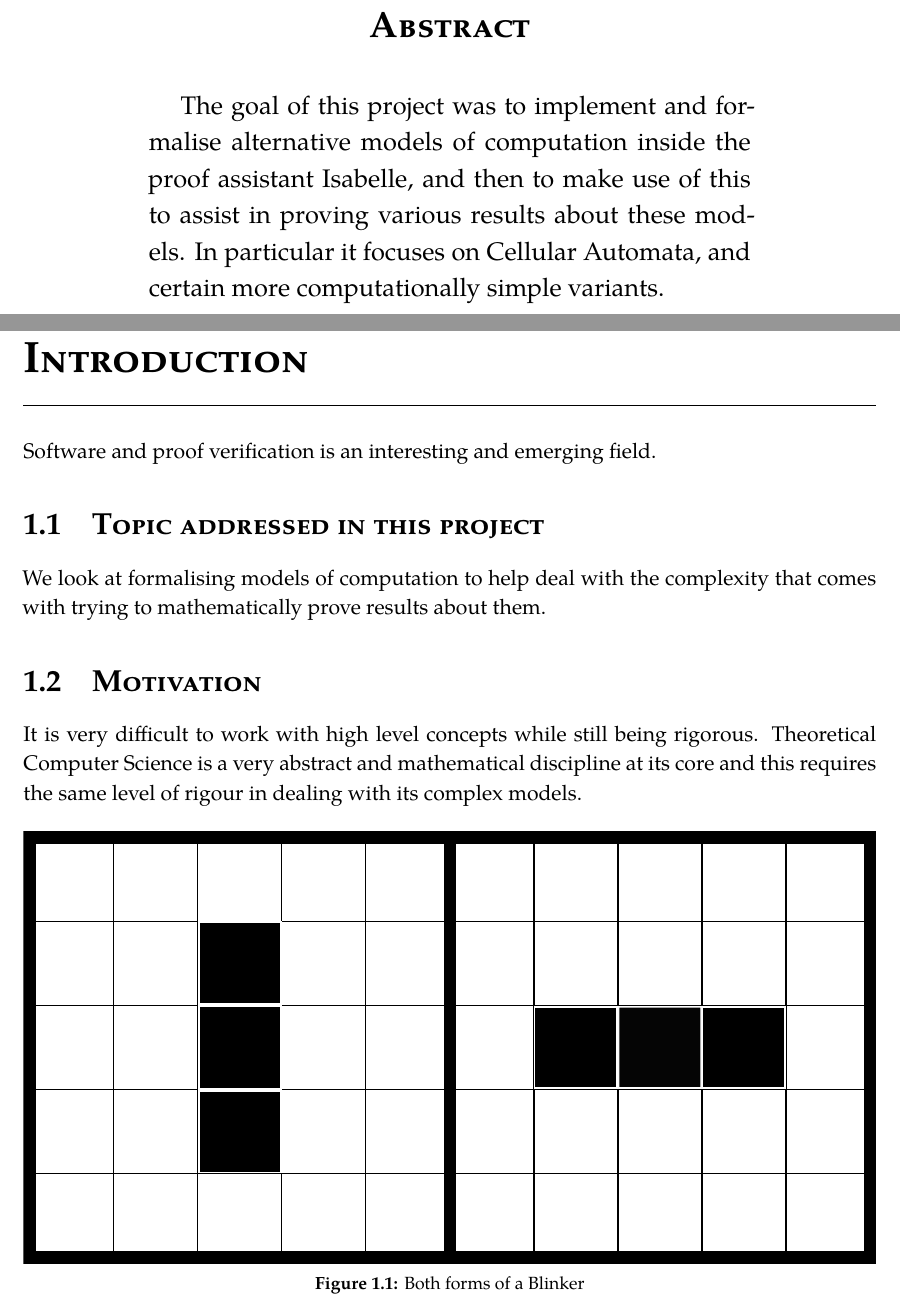
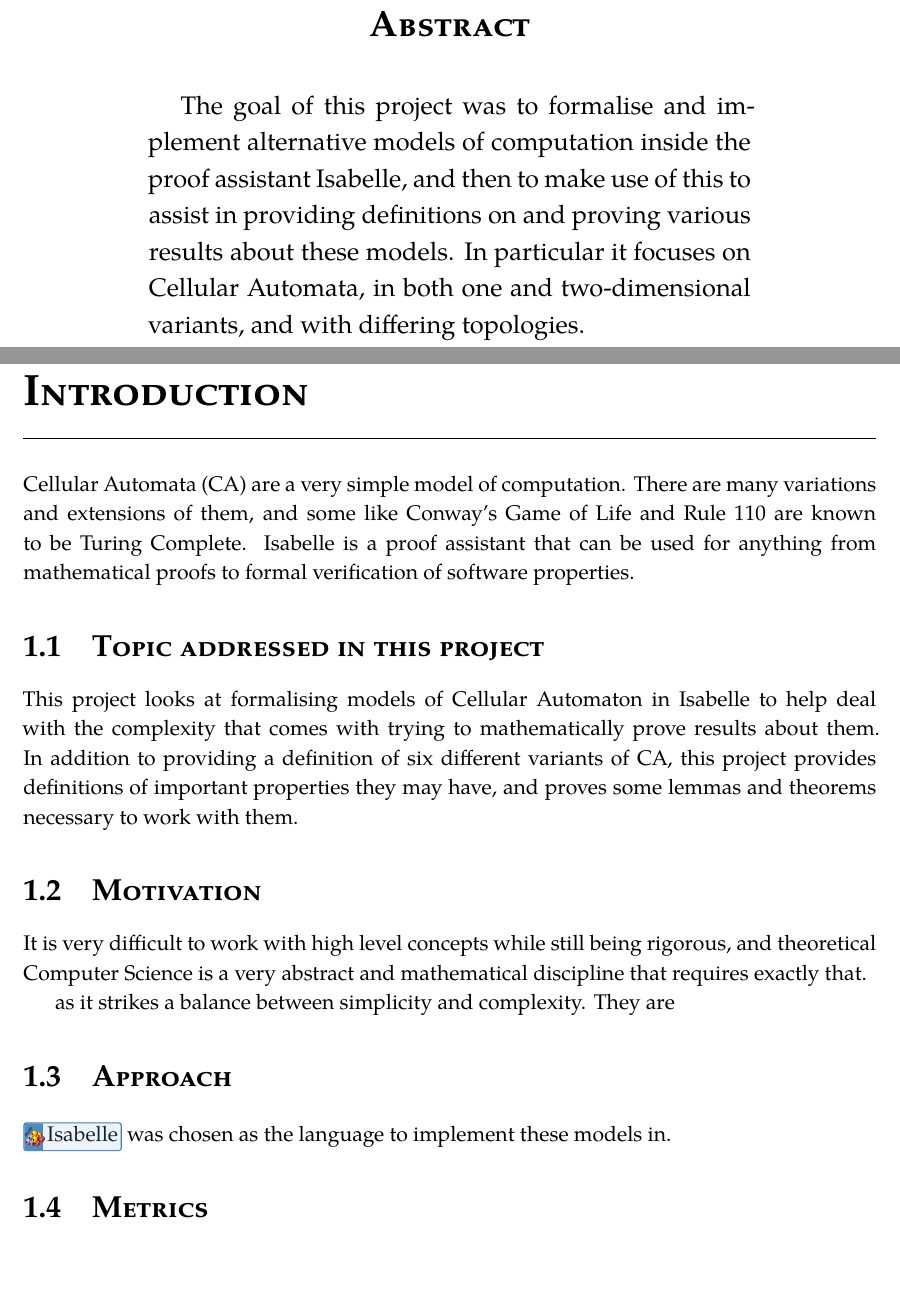
Before and after one commit to DaraMac/FYP, a LaTeX thesis (report/17377693.tex, which reads report/Chapter1.tex): two parts of pages 2 and 5 of 6, joined at a grey line, cut so that both start at the same text, the shorter picture padded with empty space. The pictures show the PDF file report/17377693.pdf that the author committed with the source.

Commit message:
Work on Chapter1, add 5 credits, change language to isabelle, do listings and figure tests

```diff
--- a/report/17377693.tex
+++ b/report/17377693.tex
@@ -19,9 +19,10 @@
   \maketitle
 
   \begin{abstract}
-      The goal of this project was to implement and formalise alternative models of computation inside the proof assistant Isabelle,
-      and then to make use of this to assist in proving various results about these models.
-      In particular it focuses on Cellular Automata, and certain more computationally simple variants.
+      The goal of this project was to formalise and implement alternative models of computation inside the proof assistant Isabelle,
+      and then to make use of this to assist in providing definitions on and proving various results about these models.
+      In particular it focuses on Cellular Automata,
+      in both one and two-dimensional variants, and with differing topologies.
   \end{abstract}
 
   \setcounter{tocdepth}{1}
--- a/report/Chapter1.tex
+++ b/report/Chapter1.tex
@@ -1,21 +1,48 @@
 \chapter{Introduction}
-
-Software and proof verification is an interesting and emerging field.
-
+% TODO references for these
+Cellular Automata (CA) are a very simple model of computation.
+There are many variations and extensions of them,
+and some like Conway's Game of Life and Rule 110 are known to be Turing Complete.
+Isabelle is a proof assistant that can be used for anything from mathematical proofs to formal verification of software properties.
 
 \section{Topic addressed in this project}
 
-We look at formalising models of computation to help deal with the complexity that comes with trying to mathematically prove results about them.
-
+This project looks at formalising models of Cellular Automaton in Isabelle to help deal with the complexity that comes with trying to mathematically prove results about them.
+In addition to providing a definition of six different variants of CA,
+this project provides definitions of important properties they may have, and proves some lemmas and theorems necessary to work with them.
 
 \section{Motivation}
 
-It is very difficult to work with high level concepts while still being rigorous.
-Theoretical Computer Science is a very abstract and mathematical discipline at its core and this requires the same level of rigour in dealing with its complex models.
+It is very difficult to work with high level concepts while still being rigorous,
+and theoretical Computer Science is a very abstract and mathematical discipline that requires exactly that.
 
-\begin{figure}[h]
-    \centering
-    \includegraphics[width=\linewidth,page=1]{blinkers_both.pdf}
-    \caption{Both forms of a Blinker}
-    \label{fig:binkers}
-\end{figure}
+as it strikes a balance between simplicity and complexity.
+They are
+
+
+\section{Approach}
+
+\docs{Isabelle} was chosen as the language to implement these models in.
+
+\section{Metrics}
+
+
+
+
+
+%\begin{figure}[h]
+%    \centering
+%    \includegraphics[scale=0.7]{blinkers_both.pdf}
+%    \caption{Both forms of a Blinker}
+%    \label{fig:binkers}
+%\end{figure}
+
+%\begin{myminted}{Some Example Isabelle}{testcode}
+%    fun garden_of_eden :: "CA ==> bool" where
+%    "garden_of_eden (CA s r) = (¬(EX s0. (CA s0 r) yields s))"
+%
+%    theorem "ca yields State (run ca 1)"
+%    proof-
+%      show ?thesis using yields_def by blast
+%    qed
+%\end{myminted}
```
Also changed, not shown: report/fyp.sty (+5 -4 lines), report/references.bib (+1 -1 lines), report/17377693.pdf, report/resources/isabelle.pdf (added), report/17377693.tex (4 more changed lines), 1 other file.
